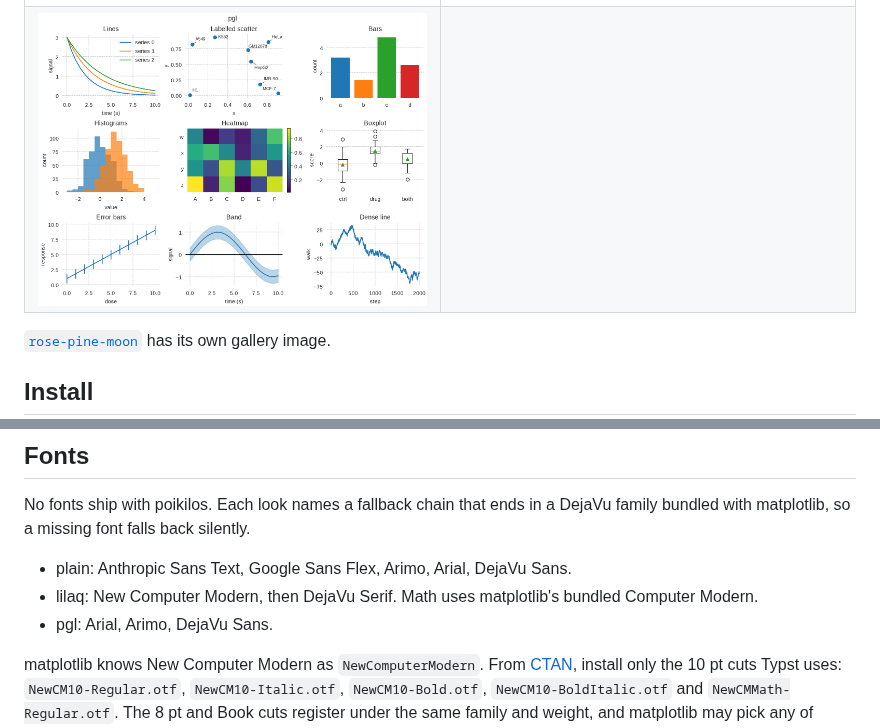
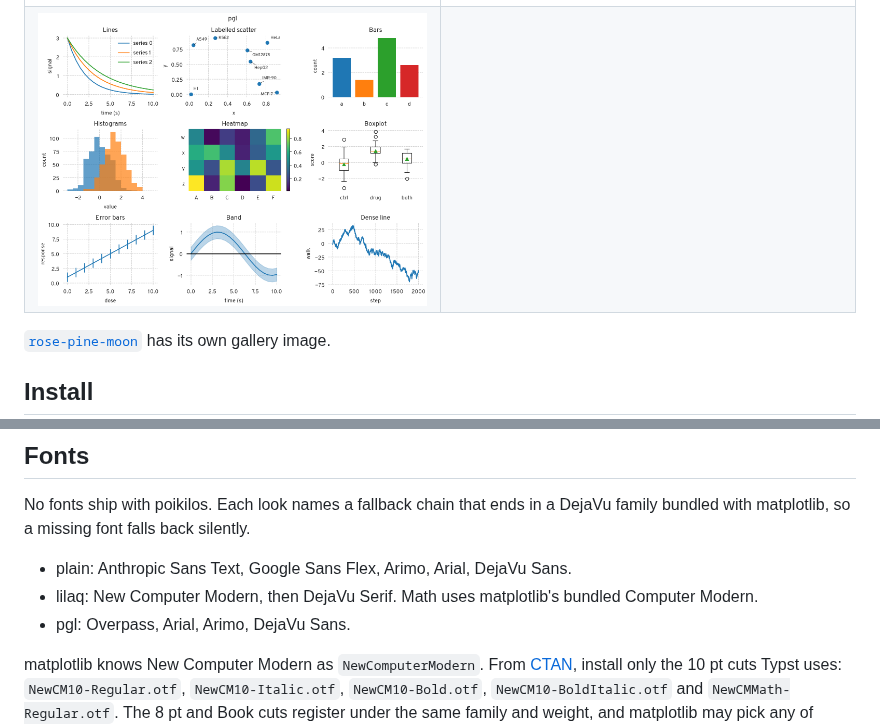
Before and after one commit to ramirc0/poikilos, a Markdown page: README.md, 2 parts joined by grey strips. GitHub-like rendering; pictures changed too: assets/gallery/pgl.png.

Commit message:
Put Overpass first in the pgl font chain

```diff
--- a/README.md
+++ b/README.md
@@ -190,7 +190,7 @@ DejaVu family bundled with matplotlib, so a missing font falls back silently.
 - plain: Anthropic Sans Text, Google Sans Flex, Arimo, Arial, DejaVu Sans.
 - lilaq: New Computer Modern, then DejaVu Serif. Math uses matplotlib's bundled
   Computer Modern.
-- pgl: Arial, Arimo, DejaVu Sans.
+- pgl: Overpass, Arial, Arimo, DejaVu Sans.
 
 matplotlib knows New Computer Modern as `NewComputerModern`. From
 [CTAN](https://ctan.org/pkg/newcomputermodern), install only the 10 pt cuts
```
Also changed, not shown: skill/references/fonts.md (+4 -2 lines), skill/references/pgl.md (+2 -2 lines), 3 other files.
